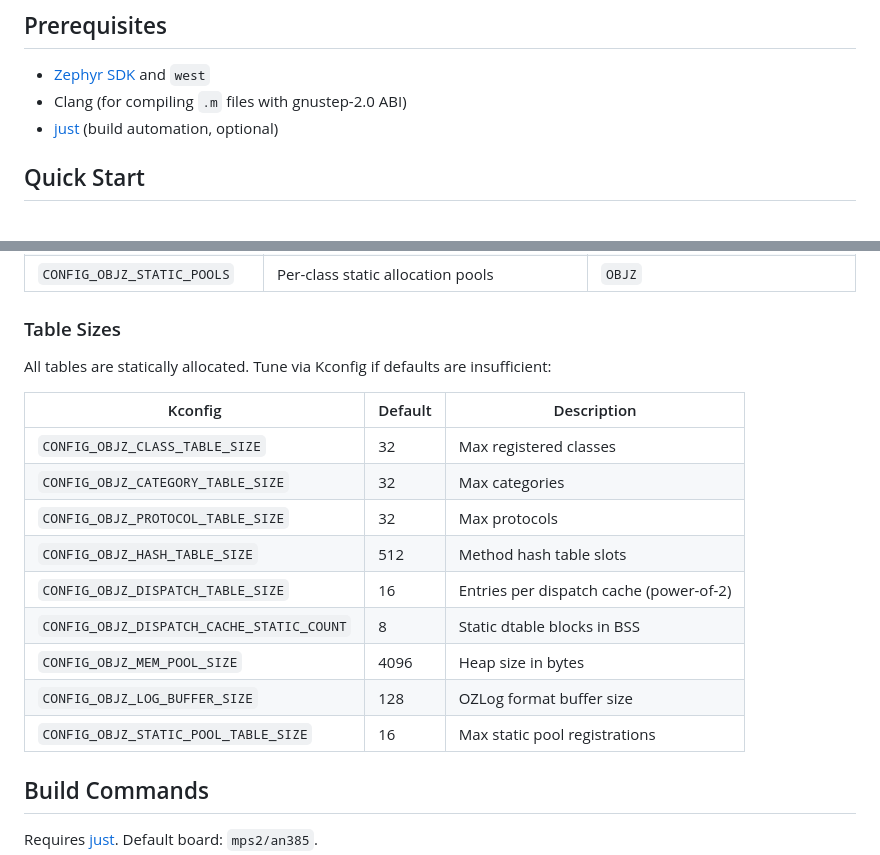
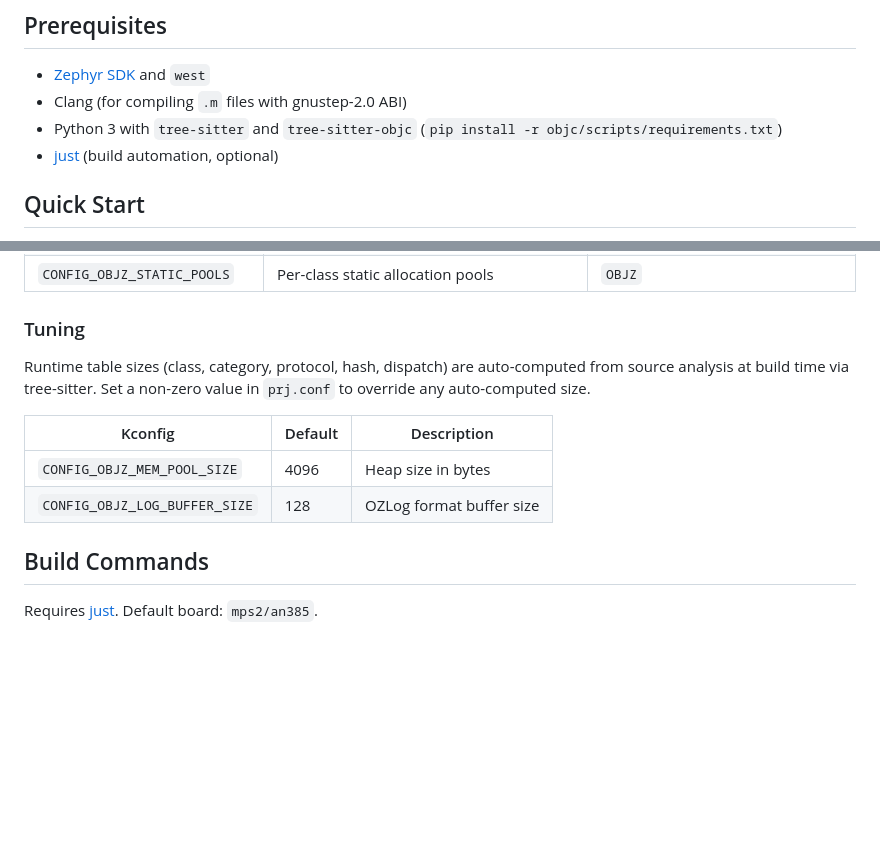
Before and after one commit to rodrigopex/objective-z, a Markdown page: README.md, 2 parts joined by grey strips. Rendered like a GitHub page; blank space fills up the shorter version.

```diff
--- a/README.md
+++ b/README.md
@@ -25,6 +25,7 @@ Ported from [djthorpe/objc](https://github.com/djthorpe/objc) (minimal GCC-compa
 
 - [Zephyr SDK](https://docs.zephyrproject.org/latest/develop/getting_started/index.html) and `west`
 - Clang (for compiling `.m` files with gnustep-2.0 ABI)
+- Python 3 with `tree-sitter` and `tree-sitter-objc` (`pip install -r objc/scripts/requirements.txt`)
 - [just](https://github.com/casey/just) (build automation, optional)
 
 ## Quick Start
@@ -324,21 +325,16 @@ west build -p -b mps2/an385 .
 | `CONFIG_OBJZ_LITERALS` | Boxed literals and collection literals | `OBJZ_COLLECTIONS`, `OBJZ_NUMBERS` |
 | `CONFIG_OBJZ_STATIC_POOLS` | Per-class static allocation pools | `OBJZ` |
 
-### Table Sizes
+### Tuning
 
-All tables are statically allocated. Tune via Kconfig if defaults are insufficient:
+Runtime table sizes (class, category, protocol, hash, dispatch) are
+auto-computed from source analysis at build time via tree-sitter.
+Set a non-zero value in `prj.conf` to override any auto-computed size.
 
 | Kconfig | Default | Description |
 |---|---|---|
-| `CONFIG_OBJZ_CLASS_TABLE_SIZE` | 32 | Max registered classes |
-| `CONFIG_OBJZ_CATEGORY_TABLE_SIZE` | 32 | Max categories |
-| `CONFIG_OBJZ_PROTOCOL_TABLE_SIZE` | 32 | Max protocols |
-| `CONFIG_OBJZ_HASH_TABLE_SIZE` | 512 | Method hash table slots |
-| `CONFIG_OBJZ_DISPATCH_TABLE_SIZE` | 16 | Entries per dispatch cache (power-of-2) |
-| `CONFIG_OBJZ_DISPATCH_CACHE_STATIC_COUNT` | 8 | Static dtable blocks in BSS |
 | `CONFIG_OBJZ_MEM_POOL_SIZE` | 4096 | Heap size in bytes |
 | `CONFIG_OBJZ_LOG_BUFFER_SIZE` | 128 | OZLog format buffer size |
-| `CONFIG_OBJZ_STATIC_POOL_TABLE_SIZE` | 16 | Max static pool registrations |
 
 ## Build Commands
 
```
Also changed, not shown: CLAUDE.md (+6 -4 lines).
